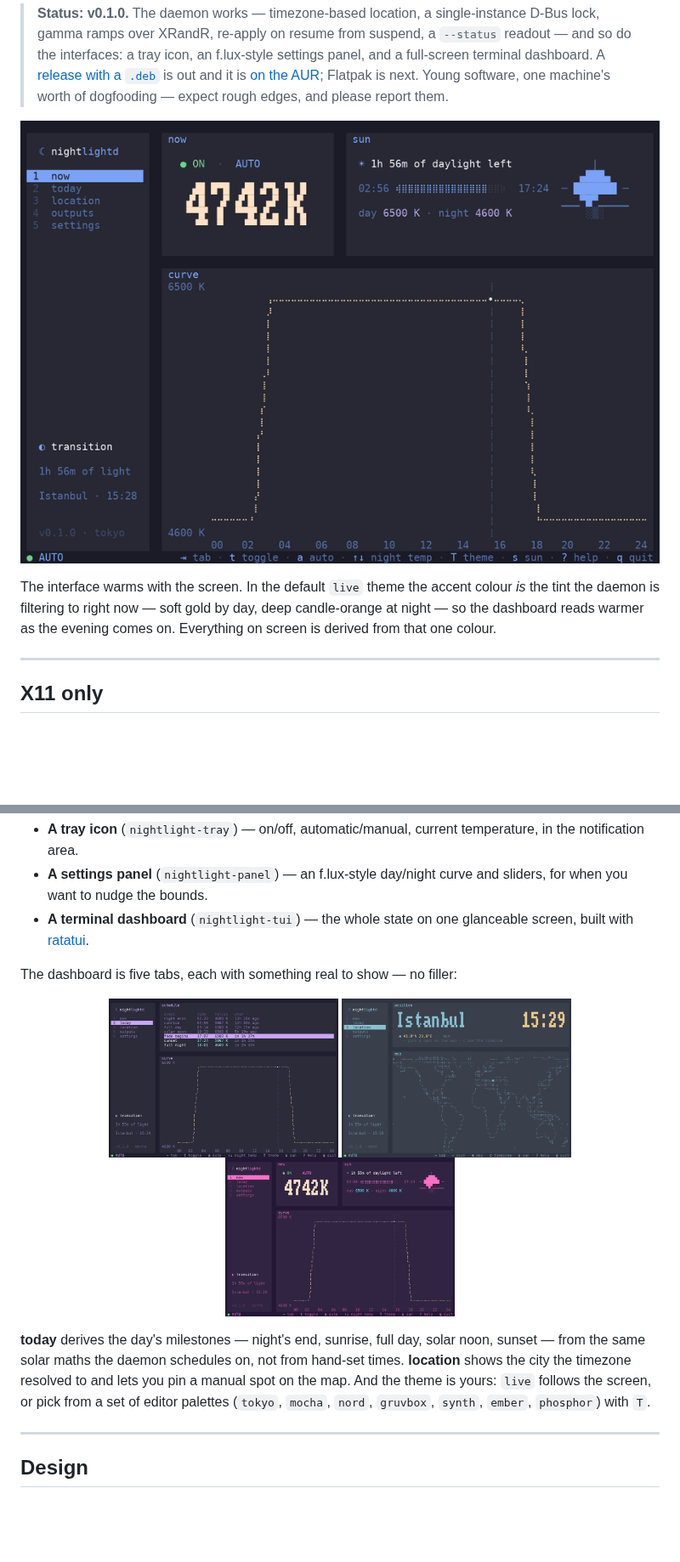
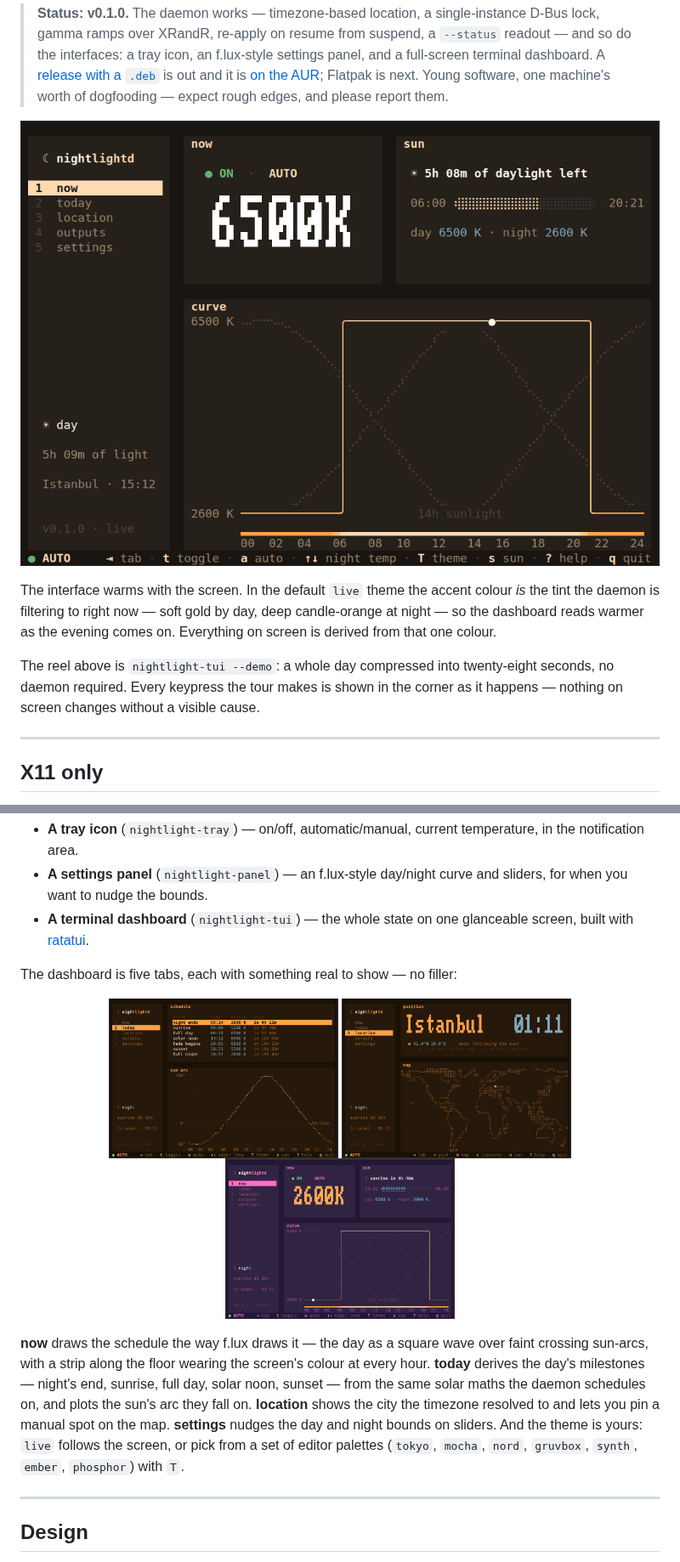
Before and after one commit to umutdinceryananer/nightlightd, a Markdown page: README.md, 2 parts joined by grey strips. Shown at 85% size. Drawn GitHub-style; pictures changed too: docs/screenshots/02-today.png, docs/screenshots/03-location.png, docs/screenshots/05-now-synthwave.png; blank space fills up the shorter version.

```diff
--- a/README.md
+++ b/README.md
@@ -21,6 +21,8 @@
 </p>
 
 The interface warms with the screen. In the default `live` theme the accent colour *is* the tint the daemon is filtering to right now — soft gold by day, deep candle-orange at night — so the dashboard reads warmer as the evening comes on. Everything on screen is derived from that one colour.
+
+The reel above is `nightlight-tui --demo`: a whole day compressed into twenty-eight seconds, no daemon required. Every keypress the tour makes is shown in the corner as it happens — nothing on screen changes without a visible cause.
 
 ---
 
@@ -73,7 +75,7 @@ The dashboard is five tabs, each with something real to show — no filler:
   <img src="docs/screenshots/05-now-synthwave.png" alt="the now tab in the synthwave theme, pink and cyan" width="270">
 </p>
 
-**today** derives the day's milestones — night's end, sunrise, full day, solar noon, sunset — from the same solar maths the daemon schedules on, not from hand-set times. **location** shows the city the timezone resolved to and lets you pin a manual spot on the map. And the theme is yours: `live` follows the screen, or pick from a set of editor palettes (`tokyo`, `mocha`, `nord`, `gruvbox`, `synth`, `ember`, `phosphor`) with `T`.
+**now** draws the schedule the way f.lux draws it — the day as a square wave over faint crossing sun-arcs, with a strip along the floor wearing the screen's colour at every hour. **today** derives the day's milestones — night's end, sunrise, full day, solar noon, sunset — from the same solar maths the daemon schedules on, and plots the sun's arc they fall on. **location** shows the city the timezone resolved to and lets you pin a manual spot on the map. **settings** nudges the day and night bounds on sliders. And the theme is yours: `live` follows the screen, or pick from a set of editor palettes (`tokyo`, `mocha`, `nord`, `gruvbox`, `synth`, `ember`, `phosphor`) with `T`.
 
 ---
 
```
Also changed, not shown: other parts of README.md (+2 -2 lines), docs/screenshots/01-now.png, docs/screenshots/04-settings.png, 3 other files.
